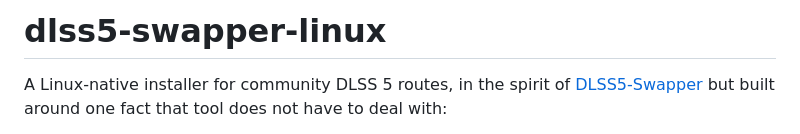
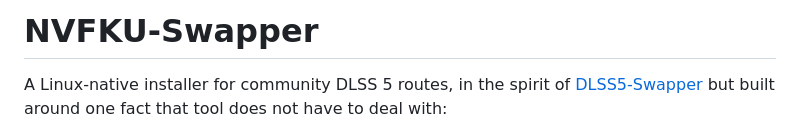
Before and after one commit to AL-A-V-Parseval/NVFKU-Swapper, a Markdown page: README.md, the part around the change. Rendered like a GitHub page.

Commit message:
README: use the project's real name in the heading
The title still read `dlss5-swapper-linux`, which is the directory it happens
to live in rather than what it is called. The window title, the release archive
and the About page all say NVFKU-Swapper.

```diff
--- a/README.md
+++ b/README.md
@@ -1,4 +1,4 @@
-# dlss5-swapper-linux
+# NVFKU-Swapper
 
 A Linux-native installer for community DLSS 5 routes, in the spirit of
 [DLSS5-Swapper](https://github.com/rakanki911/DLSS5-Swapper) but built around
```
